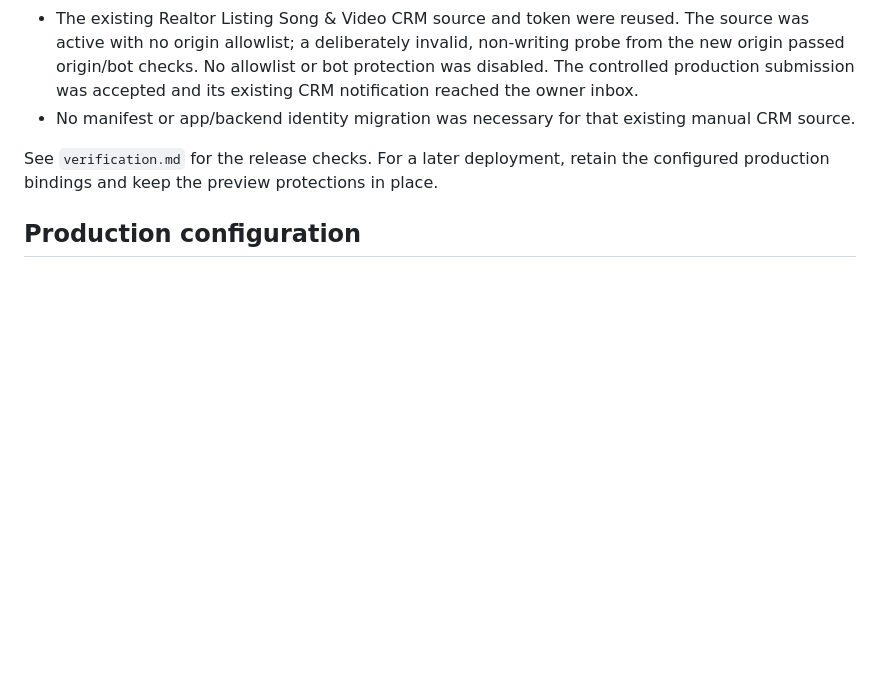
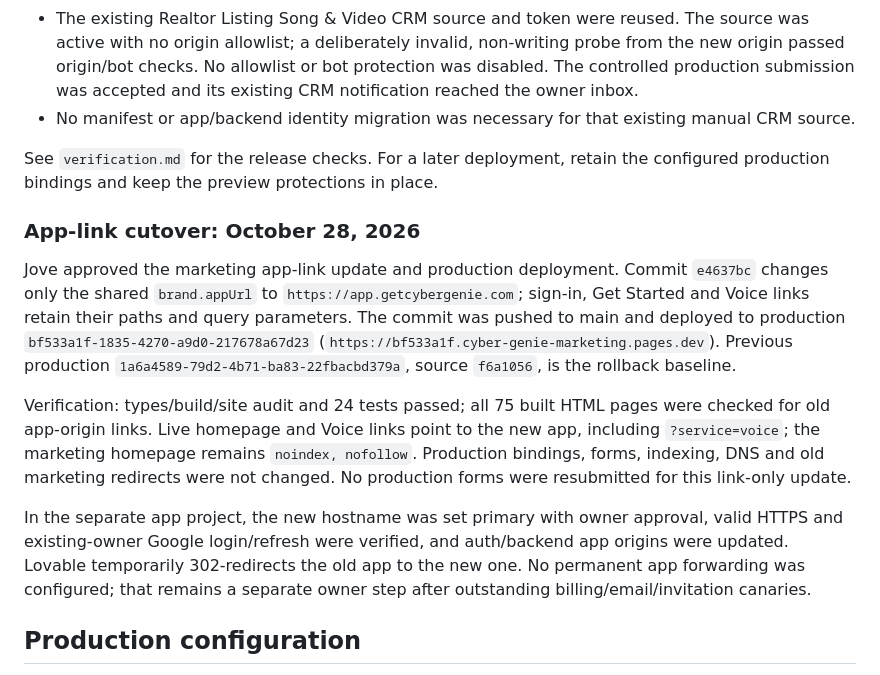
Before and after one commit to jovekuang/getcybergenie-astro, a Markdown page: docs/launch-runbook.md, the part around the change. GitHub-like rendering; blank space fills up the shorter version.

Commit message:
Record app-link deployment and rollback baseline

```diff
--- a/docs/launch-runbook.md
+++ b/docs/launch-runbook.md
@@ -18,6 +18,14 @@ Review deployment forms never send email or write CRM records, even with product
 - No manifest or app/backend identity migration was necessary for that existing manual CRM source.
 
 See `verification.md` for the release checks. For a later deployment, retain the configured production bindings and keep the preview protections in place.
+
+### App-link cutover: October 28, 2026
+
+Jove approved the marketing app-link update and production deployment. Commit `e4637bc` changes only the shared `brand.appUrl` to `https://app.getcybergenie.com`; sign-in, Get Started and Voice links retain their paths and query parameters. The commit was pushed to main and deployed to production `bf533a1f-1835-4270-a9d0-217678a67d23` (`https://bf533a1f.cyber-genie-marketing.pages.dev`). Previous production `1a6a4589-79d2-4b71-ba83-22fbacbd379a`, source `f6a1056`, is the rollback baseline.
+
+Verification: types/build/site audit and 24 tests passed; all 75 built HTML pages were checked for old app-origin links. Live homepage and Voice links point to the new app, including `?service=voice`; the marketing homepage remains `noindex, nofollow`. Production bindings, forms, indexing, DNS and old marketing redirects were not changed. No production forms were resubmitted for this link-only update.
+
+In the separate app project, the new hostname was set primary with owner approval, valid HTTPS and existing-owner Google login/refresh were verified, and auth/backend app origins were updated. Lovable temporarily 302-redirects the old app to the new one. No permanent app forwarding was configured; that remains a separate owner step after outstanding billing/email/invitation canaries.
 
 ## Production configuration
 
```
